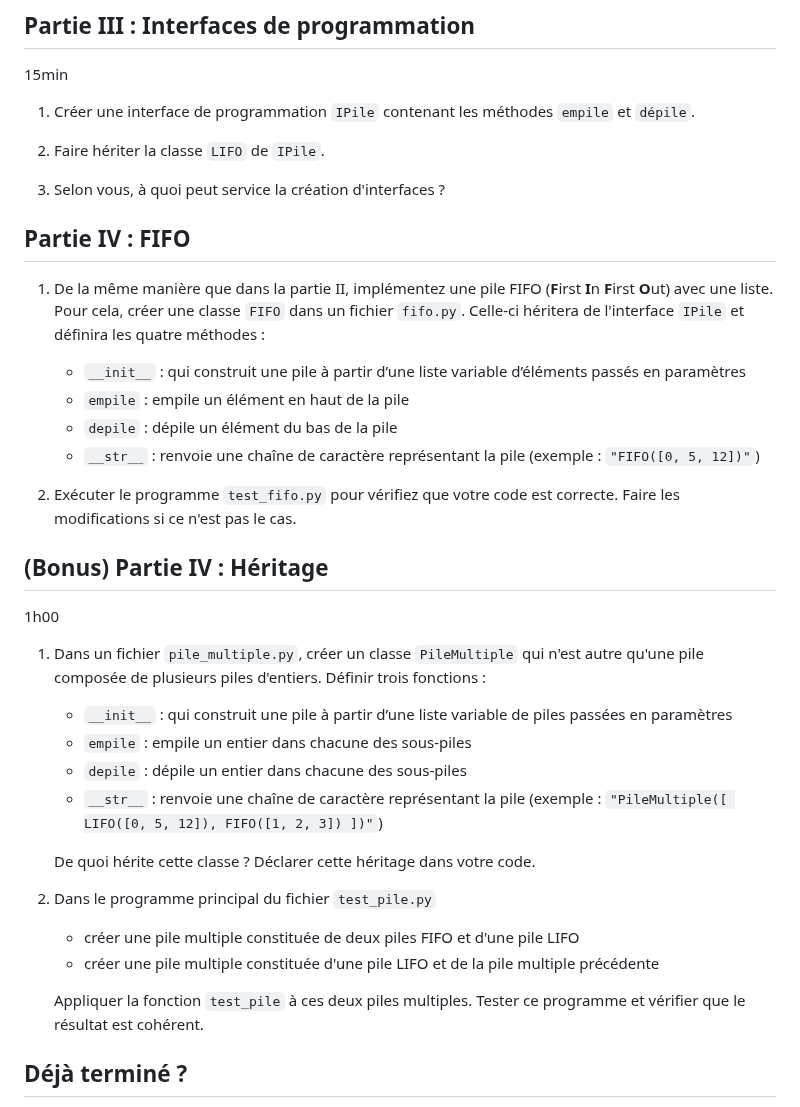
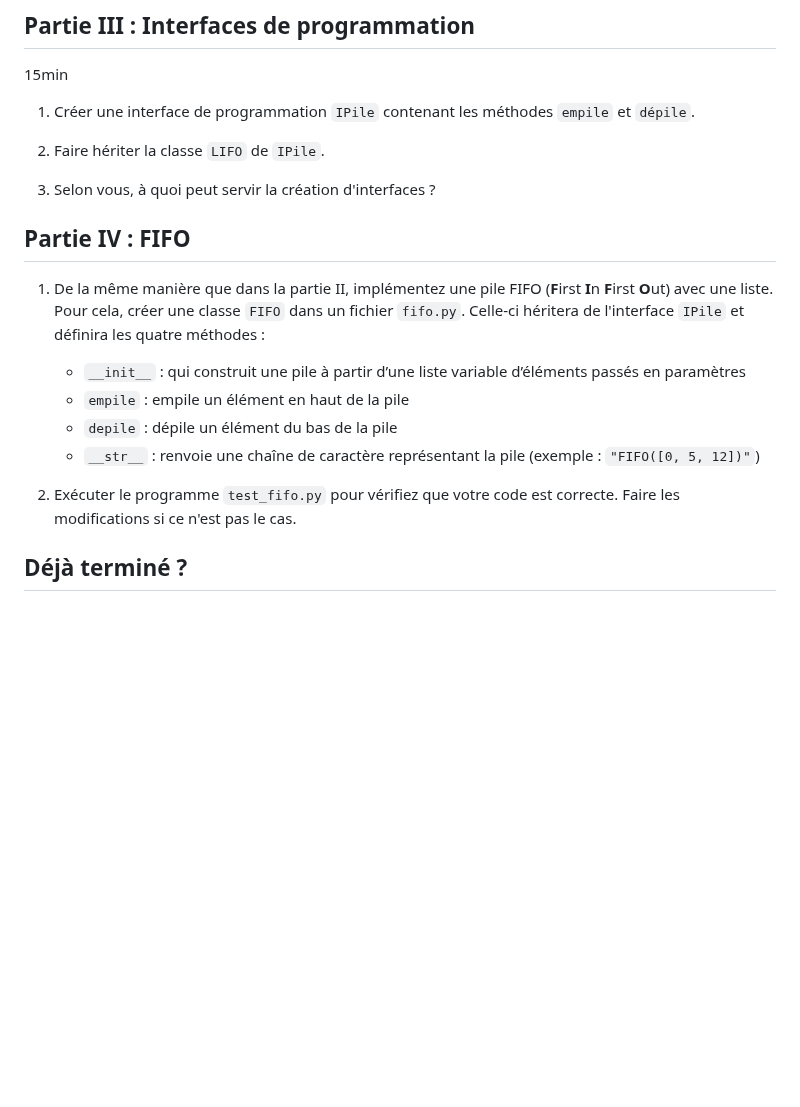
Before and after one commit to blavad/poo-python, a Markdown page: TP3-Encapsulation/README.md, the part around the change. Drawn GitHub-style; blank space fills up the shorter version.

```diff
--- a/TP3-Encapsulation/README.md
+++ b/TP3-Encapsulation/README.md
@@ -77,7 +77,7 @@ Dans la suite des exercices, on prendra soin de respecter les règles suivantes
 
 2. Faire hériter la classe `LIFO` de `IPile`.
 
-3. Selon vous, à quoi peut service la création d'interfaces ?
+3. Selon vous, à quoi peut servir la création d'interfaces ?
 
 ## Partie IV : FIFO
 
@@ -90,26 +90,6 @@ Dans la suite des exercices, on prendra soin de respecter les règles suivantes
 
 1. Exécuter le programme `test_fifo.py` pour vérifiez que votre code est correcte. Faire les modifications si ce n'est pas le cas.
 
-## (Bonus) Partie IV : Héritage
-
-1h00
-
-1. Dans un fichier `pile_multiple.py`, créer un classe `PileMultiple` qui n'est autre qu'une pile composée de plusieurs piles d'entiers. Définir trois fonctions :
-
-   - `__init__` : qui construit une pile à partir d’une liste variable de piles passées en paramètres
-   - `empile` : empile un entier dans chacune des sous-piles
-   - `depile` : dépile un entier dans chacune des sous-piles
-   - `__str__` : renvoie une chaîne de caractère représentant la pile (exemple : `"PileMultiple([ LIFO([0, 5, 12]), FIFO([1, 2, 3]) ])"`)
-
-   De quoi hérite cette classe ? Déclarer cette héritage dans votre code.
-
-2. Dans le programme principal du fichier `test_pile.py`
-
-   - créer une pile multiple constituée de deux piles FIFO et d'une pile LIFO
-   - créer une pile multiple constituée d'une pile LIFO et de la pile multiple précédente
-
-   Appliquer la fonction `test_pile` à ces deux piles multiples. Tester ce programme et vérifier que le résultat est cohérent.
-
 ## Déjà terminé ?
 
 Vous pouvez reprendre la **Partie I: Pokemon** et aller plus loin dans la conception du jeu vidéo Pokemon. On pourra par exemple introduire les notions suivantes :
```
